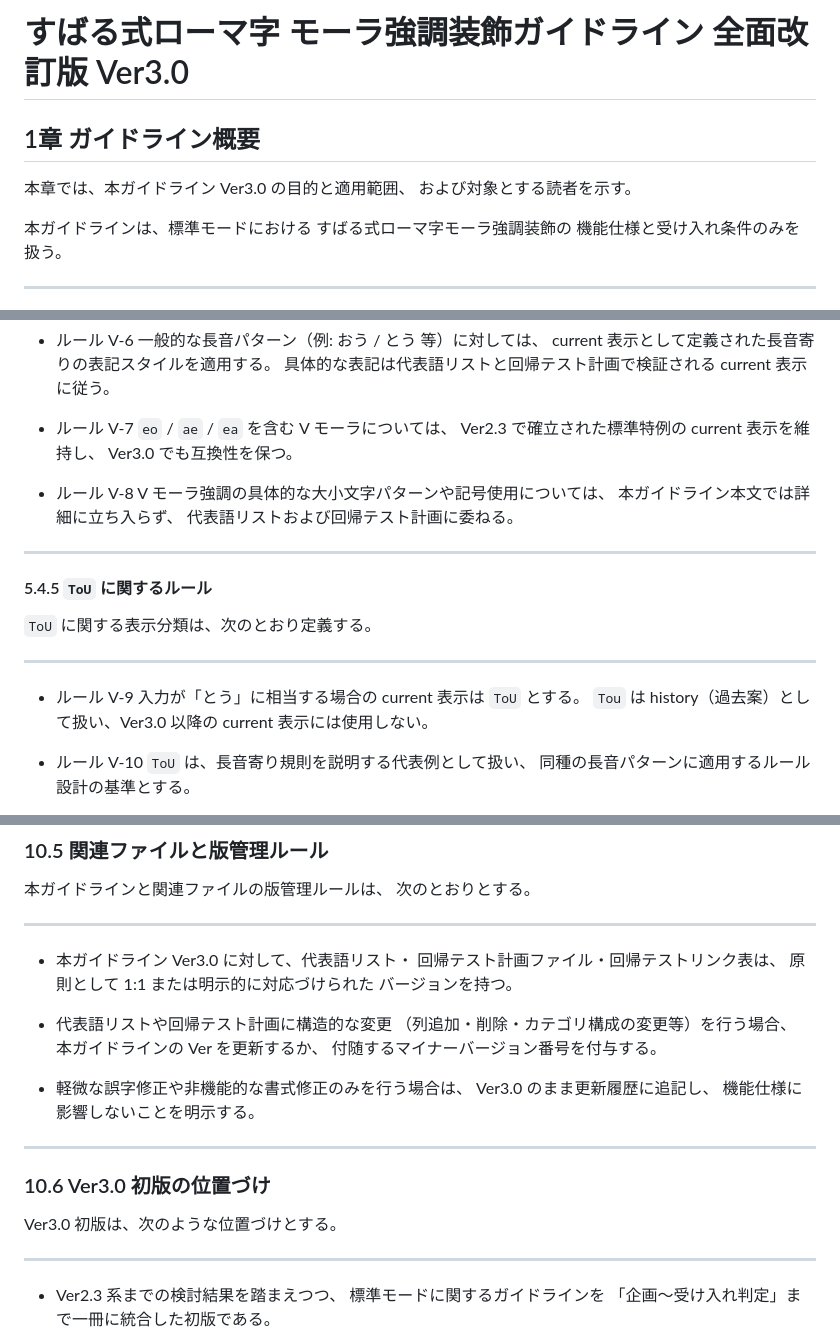
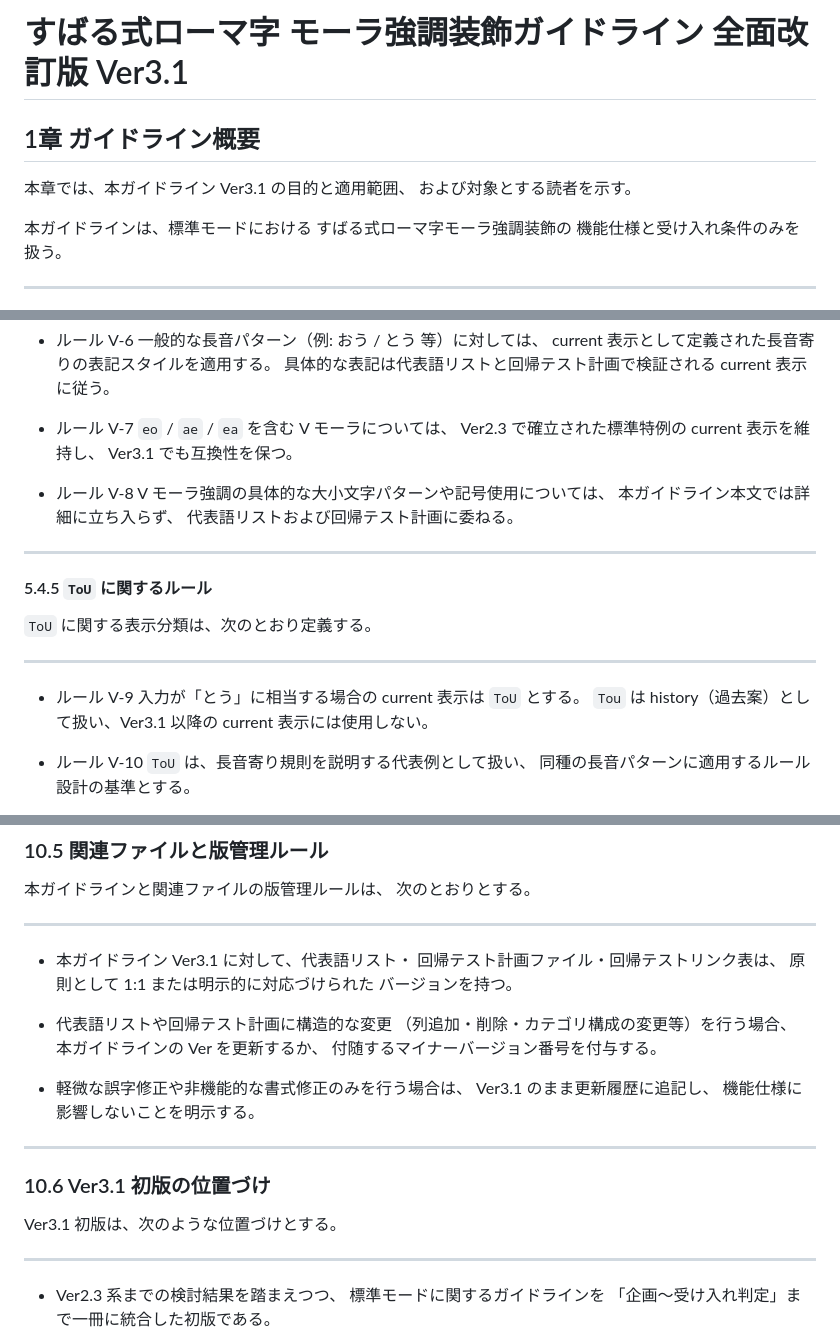
Before and after one commit to KiRiNo-SuBaRu/ro-ma-makes-mora, a Markdown page: docs/subaru-marks-roma-guideline_v3.1.md, 3 parts joined by grey strips. Rendered like a GitHub page.

```diff
--- a/docs/subaru-marks-roma-guideline_v3.0.md
+++ b/docs/subaru-marks-roma-guideline_v3.1.md
@@ -1,8 +1,8 @@
-# すばる式ローマ字 モーラ強調装飾ガイドライン 全面改訂版 Ver3.0
+# すばる式ローマ字 モーラ強調装飾ガイドライン 全面改訂版 Ver3.1
 
 ## 1章 ガイドライン概要
 
-本章では、本ガイドライン Ver3.0 の目的と適用範囲、
+本章では、本ガイドライン Ver3.1 の目的と適用範囲、
 および対象とする読者を示す。
 
 本ガイドラインは、標準モードにおける
@@ -872,7 +872,7 @@ current 表示に従う。
 - ルール V-7
 `eo` / `ae` / `ea` を含む V モーラについては、
 Ver2.3 で確立された標準特例の current 表示を維持し、
-Ver3.0 でも互換性を保つ。
+Ver3.1 でも互換性を保つ。
 
 - ルール V-8
 V モーラ強調の具体的な大小文字パターンや記号使用については、
@@ -889,7 +889,7 @@ V モーラ強調の具体的な大小文字パターンや記号使用につい
 
 - ルール V-9
 入力が「とう」に相当する場合の current 表示は `ToU` とする。
-`Tou` は history（過去案）として扱い、Ver3.0 以降の
+`Tou` は history（過去案）として扱い、Ver3.1 以降の
 current 表示には使用しない。
 
 - ルール V-10
@@ -1994,7 +2003,7 @@ Ver2.x 系から Ver3.0 への主な差分概要は、
 
 ---
 
-- 本ガイドライン Ver3.0 に対して、代表語リスト・
+- 本ガイドライン Ver3.1 に対して、代表語リスト・
   回帰テスト計画ファイル・回帰テストリンク表は、
   原則として 1:1 または明示的に対応づけられた
   バージョンを持つ。
@@ -2005,14 +2014,14 @@ Ver2.x 系から Ver3.0 への主な差分概要は、
   付随するマイナーバージョン番号を付与する。
 
 - 軽微な誤字修正や非機能的な書式修正のみを行う場合は、
-  Ver3.0 のまま更新履歴に追記し、
+  Ver3.1 のまま更新履歴に追記し、
   機能仕様に影響しないことを明示する。
 
 ---
 
-### 10.6 Ver3.0 初版の位置づけ
-
-Ver3.0 初版は、次のような位置づけとする。
+### 10.6 Ver3.1 初版の位置づけ
+
+Ver3.1 初版は、次のような位置づけとする。
 
 ---
 
```
Also changed, not shown: other parts of docs/subaru-marks-roma-guideline_v3.1.md (+38 -17 lines).
